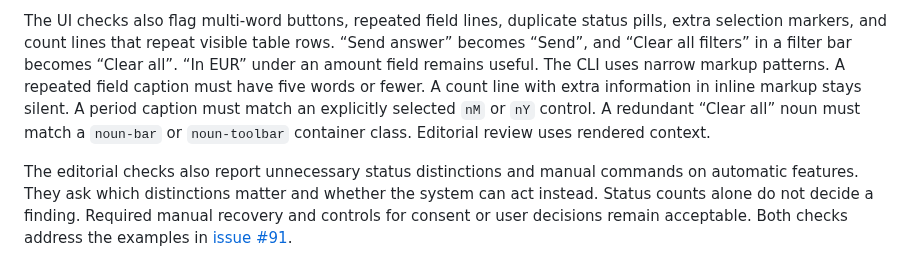
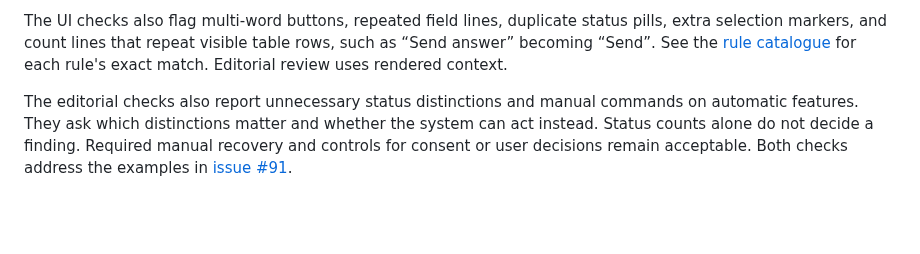
Before and after one commit to asabirov/ai-slop-detector-skill, a Markdown page: README.md, the part around the change. Drawn GitHub-style; blank space fills up the shorter version.

Commit message:
docs: trim the README's UI-checks paragraph to a link, keep docs/ as the detail
AGENTS.md (#99) keeps rule detail in docs/ and keeps the README a short
human overview; this paragraph stated CLI implementation detail instead
(a five-word caption cap, inline-markup tolerance, nM/nY controls,
noun-bar/noun-toolbar classes) that duplicates docs/ai-slop-detector.md.
Cut it to what the checks catch, with one example, and link the rule
catalogue for the rest.

docs/ai-slop-detector.md was missing one piece of that detail
(repeated-field-caption's five-word cap); add it there so removing it
from the README does not lose it.

```diff
--- a/README.md
+++ b/README.md
@@ -88,14 +88,9 @@ CLI rules.
 
 The UI checks also flag multi-word buttons, repeated field lines, duplicate
 status pills, extra selection markers, and count lines that repeat visible
-table rows. “Send answer” becomes “Send”, and “Clear all filters” in a filter
-bar becomes “Clear all”. “In EUR” under an amount field remains useful. The
-CLI uses narrow markup patterns. A repeated field caption must have five words
-or fewer. A count line with extra information in inline markup stays silent.
-A period caption must match an explicitly selected `nM` or `nY` control.
-A redundant “Clear all” noun must match a
-`noun-bar` or `noun-toolbar` container class. Editorial review uses rendered
-context.
+table rows, such as “Send answer” becoming “Send”. See the
+[rule catalogue](docs/ai-slop-detector.md#rule-catalogue) for each rule's exact
+match. Editorial review uses rendered context.
 
 The editorial checks also report unnecessary status distinctions and manual
 commands on automatic features. They ask which distinctions matter and whether
```
Also changed, not shown: docs/ai-slop-detector.md (+4 -3 lines).
